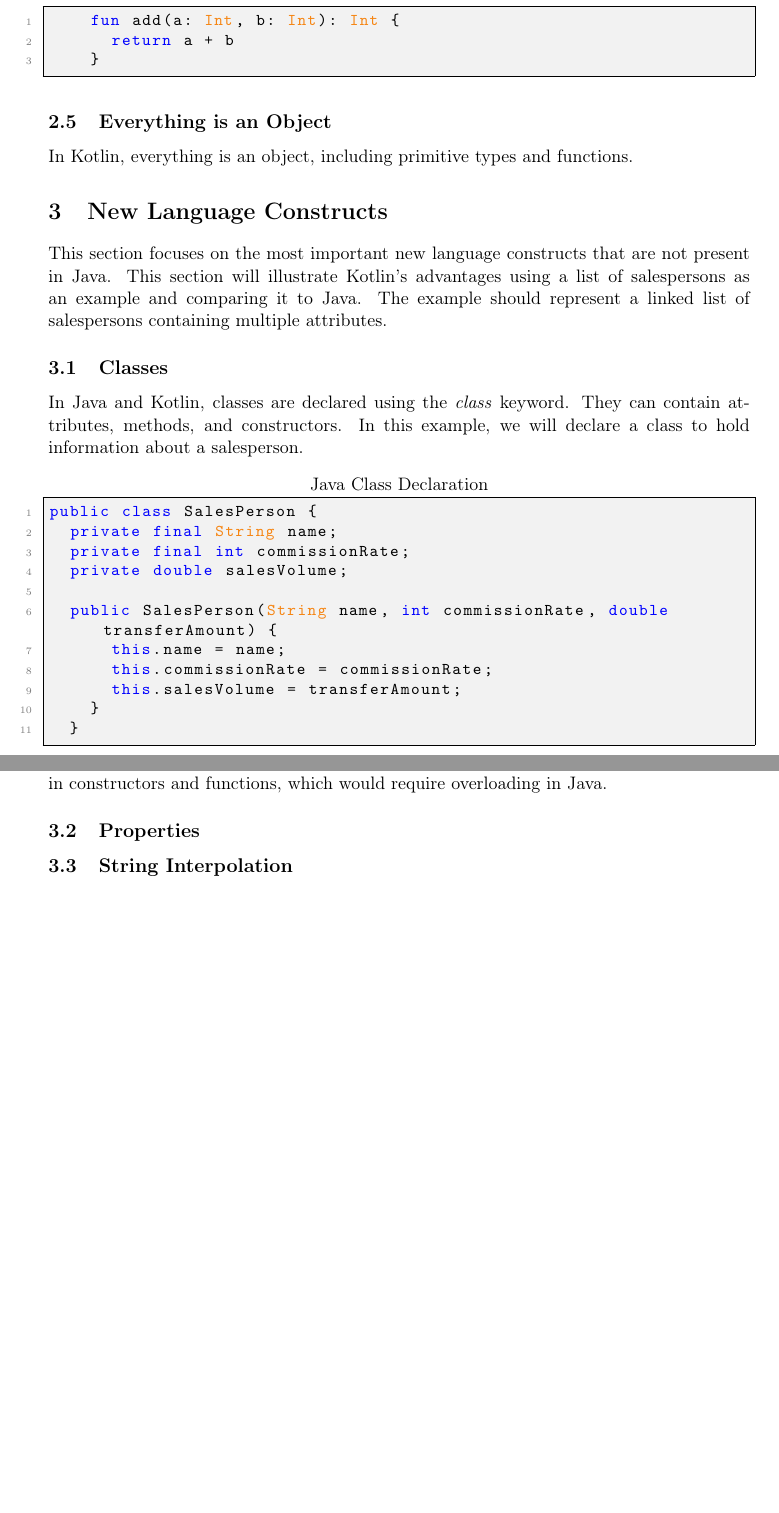
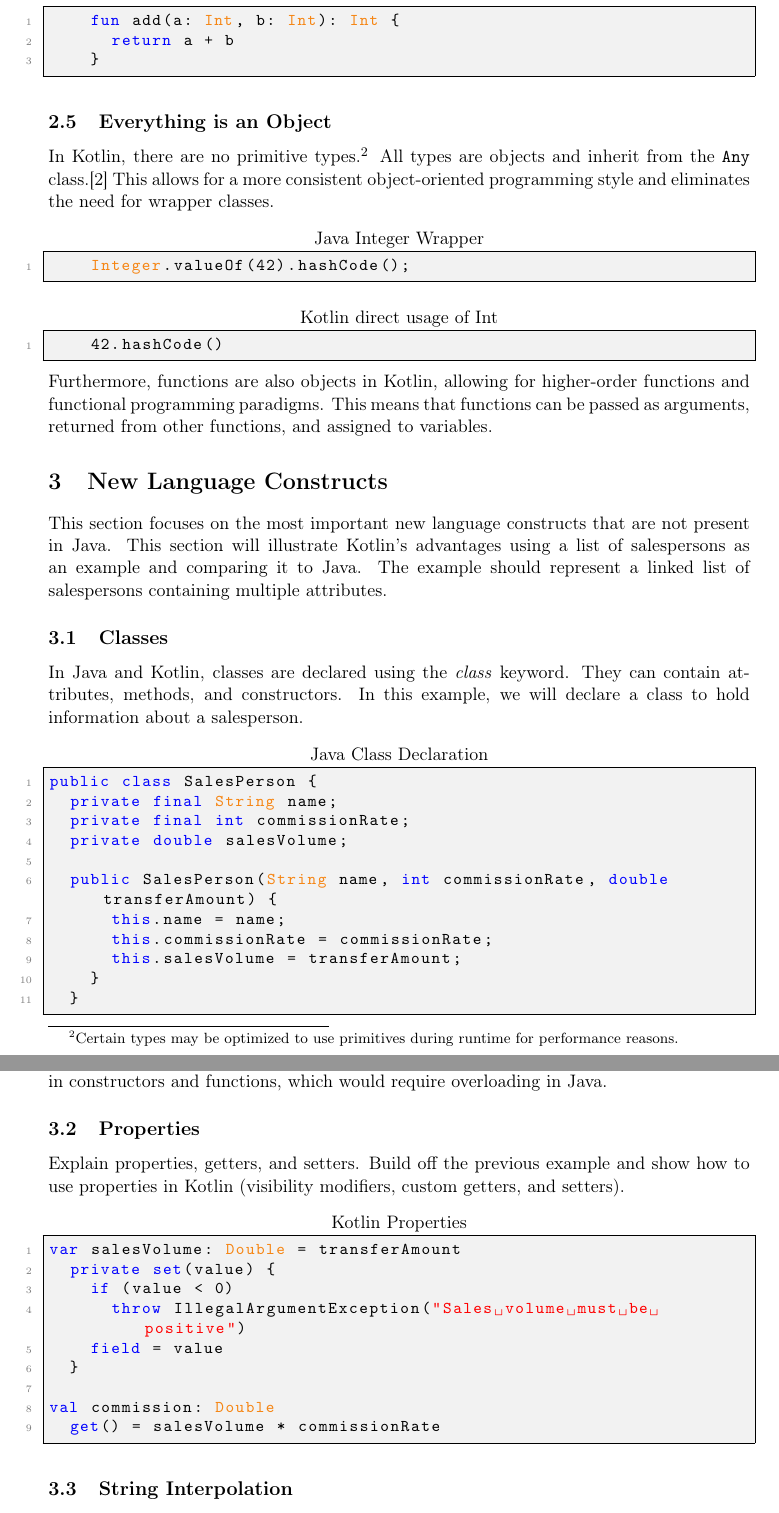
Before and after one commit to FinnPL/Introduction-to-Kotlin, a LaTeX paper (Introduction-to-Kotlin.tex): two parts of pages 3 and 4 of 7 before the commit and two parts of pages 3 and 4 of 8 after it, joined at a grey line, cut so that both start at the same text, the shorter picture padded with empty space. Compiled offline with pdfLaTeX.

Commit message:
started on object types, properties, and string interpolation

```diff
--- a/Introduction-to-Kotlin.tex
+++ b/Introduction-to-Kotlin.tex
@@ -85,9 +85,18 @@ fun main() {
   \end{lstlisting}
 
 \subsection{Everything is an Object}
-  In Kotlin, everything is an object, including primitive types and functions.
+  In Kotlin, there are no primitive types.\footnote{Certain types may be optimized to use primitives during runtime for performance reasons.} All types are objects and inherit from the \texttt{Any} class.\cite{basic-types}
+  This allows for a more consistent object-oriented programming style and eliminates the need for wrapper classes.
+  \begin{lstlisting}[language=Java,title={Java Integer Wrapper}]
+    Integer.valueOf(42).hashCode();
+  \end{lstlisting}
+  \begin{lstlisting}[language=Kotlin,title={Kotlin direct usage of Int}]
+    42.hashCode()
+  \end{lstlisting}
+  Furthermore, functions are also objects in Kotlin, allowing for higher-order functions and functional programming paradigms. This means that functions can be passed as arguments, returned from other functions, and assigned to variables.
+  %Add a short example here.
 
-\section{New Language Constructs}
+\section{New Language Constructs} %Unhappy with the title, but not sure what to use instead (Not everything new, just not present in Java)
   This section focuses on the most important new language constructs that are not present in Java.
   This section will illustrate Kotlin's advantages using a list of salespersons as an example and comparing it to Java.
   The example should represent a linked list of salespersons containing multiple attributes.
@@ -120,3 +129,17 @@ public class SalesPerson {
 
   %named parameters
 \subsection{Properties}
+  Explain properties, getters, and setters.
+  Build off the previous example and show how to use properties in Kotlin (visibility modifiers, custom getters, and setters).
+
+\begin{lstlisting}[language=Kotlin,title={Kotlin Properties}]
+var salesVolume: Double = transferAmount
+  private set(value) {
+    if (value < 0)
+      throw IllegalArgumentException("Sales volume must be positive")
+    field = value
+  }
+
+val commission: Double
+  get() = salesVolume * commissionRate
+\end{lstlisting}
```
Also changed, not shown: references.bib (+9 -0 lines), Introduction-to-Kotlin.tex (20 more changed lines).
